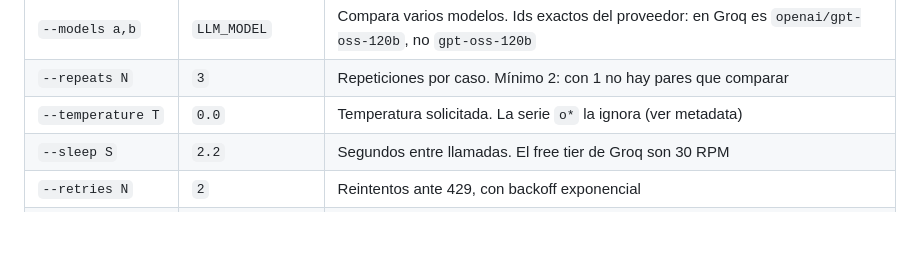
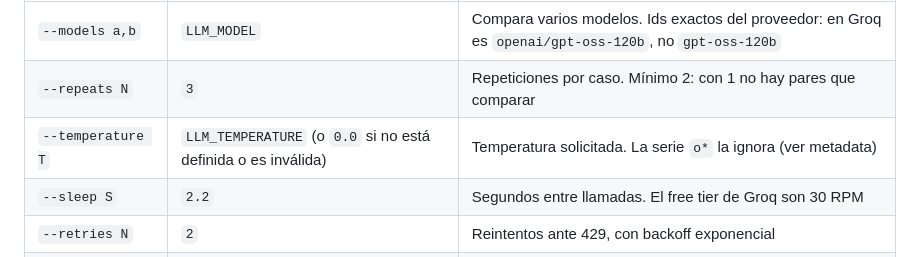
Before and after one commit to danielCH26/arch-agent, a Markdown page: evals/README.md, the part around the change. GitHub-like rendering; blank space fills up the shorter version.

Commit message:
docs(evals): corregir default de --temperature en la tabla de flags
Co-Authored-By: Claude Opus 5.5 <noreply@anthropic.com>

```diff
--- a/evals/README.md
+++ b/evals/README.md
@@ -68,7 +68,7 @@ python -m evals.runner --case hex-001 --case iter-001 --sleep 0
 |------|---------|----------------|
 | `--models a,b` | `LLM_MODEL` | Compara varios modelos. Ids exactos del proveedor: en Groq es `openai/gpt-oss-120b`, no `gpt-oss-120b` |
 | `--repeats N` | `3` | Repeticiones por caso. Mínimo 2: con 1 no hay pares que comparar |
-| `--temperature T` | `0.0` | Temperatura solicitada. La serie `o*` la ignora (ver metadata) |
+| `--temperature T` | `LLM_TEMPERATURE` (o `0.0` si no está definida o es inválida) | Temperatura solicitada. La serie `o*` la ignora (ver metadata) |
 | `--sleep S` | `2.2` | Segundos entre llamadas. El free tier de Groq son 30 RPM |
 | `--retries N` | `2` | Reintentos ante 429, con backoff exponencial |
 | `--min-ok-rate F` | `0.9` | Fracción mínima de invocaciones exitosas para salir con 0 |
```
